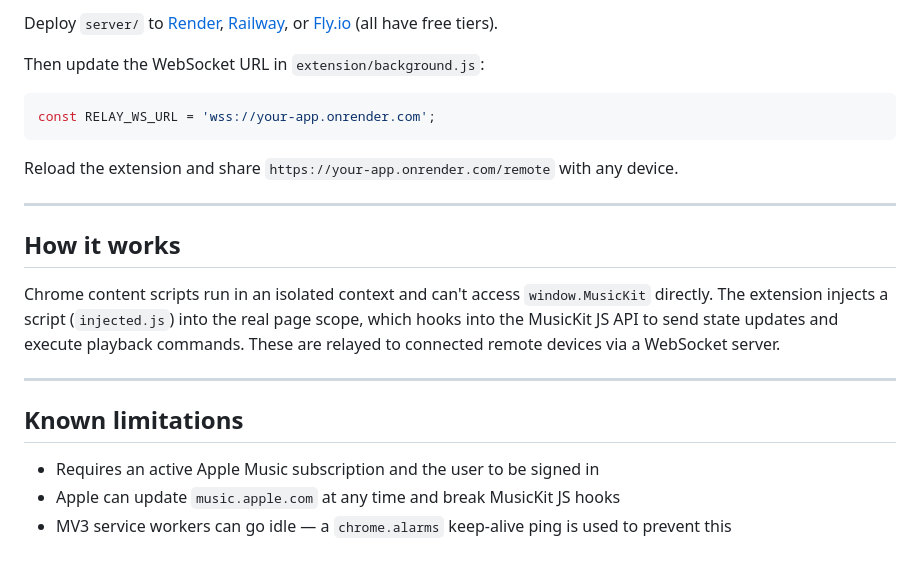
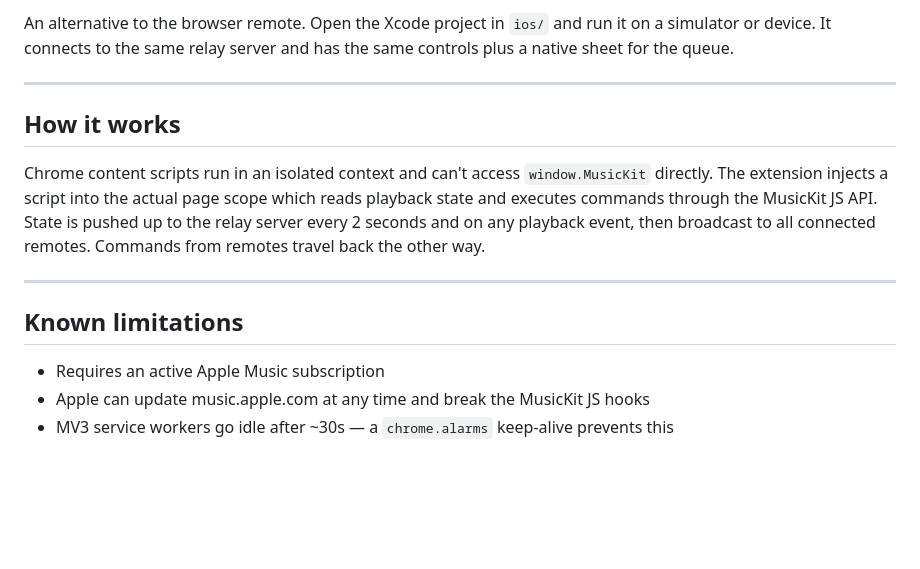
Before and after one commit to Rory3140/apple-music-remote, a Markdown page: README.md, the part around one of its changes. Rendered like a GitHub page; blank space fills up the shorter version.

````diff
--- a/README.md
+++ b/README.md
@@ -74,22 +90,16 @@ Open [music.apple.com](https://music.apple.com) in Chrome and start playing. The
 
-Deploy `server/` to [Render](https://render.com), [Railway](https://railway.app), or [Fly.io](https://fly.io) (all have free tiers).
-
-Then update the WebSocket URL in `extension/background.js`:
-```js
-const RELAY_WS_URL = 'wss://your-app.onrender.com';
-```
-Reload the extension and share `https://your-app.onrender.com/remote` with any device.
+An alternative to the browser remote. Open the Xcode project in `ios/` and run it on a simulator or device. It connects to the same relay server and has the same controls plus a native sheet for the queue.
 
 ---
 
 ## How it works
 
-Chrome content scripts run in an isolated context and can't access `window.MusicKit` directly. The extension injects a script (`injected.js`) into the real page scope, which hooks into the MusicKit JS API to send state updates and execute playback commands. These are relayed to connected remote devices via a WebSocket server.
+Chrome content scripts run in an isolated context and can't access `window.MusicKit` directly. The extension injects a script into the actual page scope which reads playback state and executes commands through the MusicKit JS API. State is pushed up to the relay server every 2 seconds and on any playback event, then broadcast to all connected remotes. Commands from remotes travel back the other way.
 
 ---
 
 ## Known limitations
 
-- Requires an active Apple Music subscription and the user to be signed in
-- Apple can update `music.apple.com` at any time and break MusicKit JS hooks
-- MV3 service workers can go idle — a `chrome.alarms` keep-alive ping is used to prevent this
+- Requires an active Apple Music subscription
+- Apple can update music.apple.com at any time and break the MusicKit JS hooks
+- MV3 service workers go idle after ~30s — a `chrome.alarms` keep-alive prevents this
````
Also changed, not shown: other parts of README.md (+51 -35 lines).
